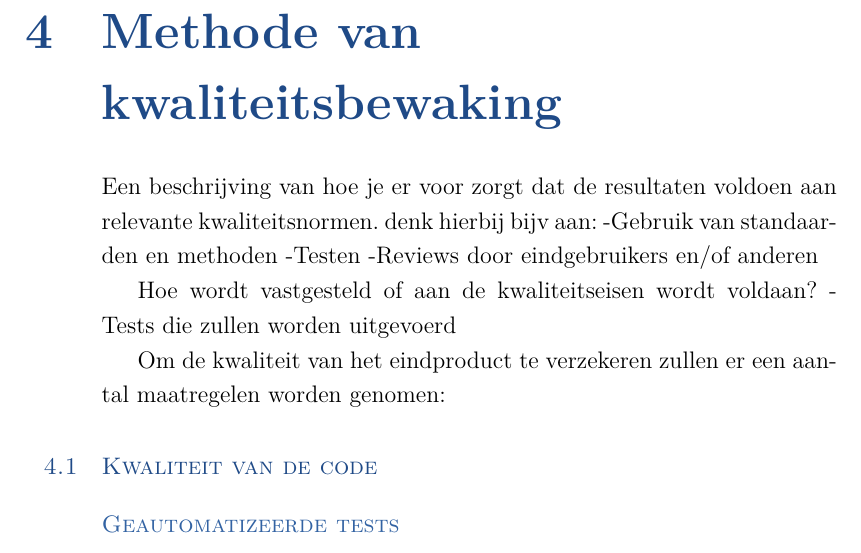
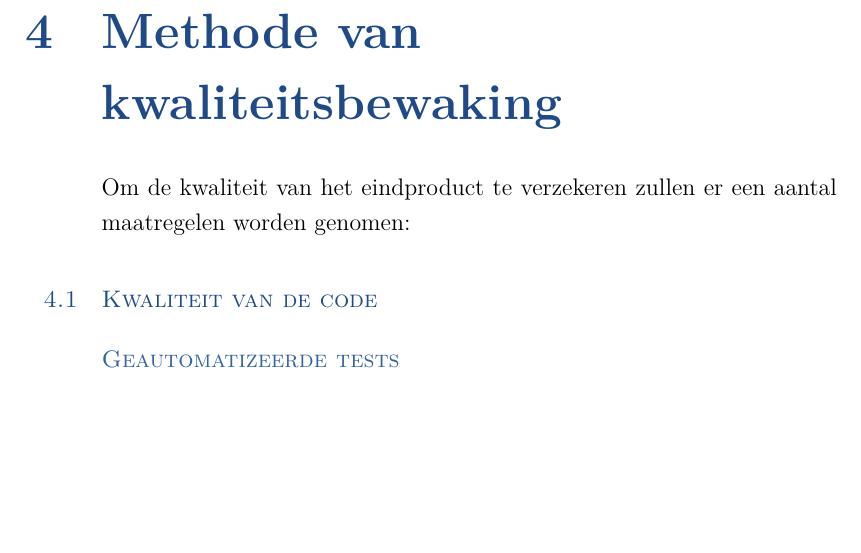
Before and after one commit to martijnvandijk/th06, a LaTeX document (Documentatie/Plan van aanpak/plan_van_aanpak.tex, which reads Documentatie/Plan van aanpak/Chapters/Kwaliteitsbewaking.tex): part of page 10 of 16, cut so that both start at the same text, the shorter picture padded with empty space. Compiled offline with XeLaTeX.

Commit message:
commented some notes

```diff
--- a/Documentatie/Plan van aanpak/Chapters/Kwaliteitsbewaking.tex
+++ b/Documentatie/Plan van aanpak/Chapters/Kwaliteitsbewaking.tex
@@ -1,13 +1,13 @@
 \chapter{Methode van kwaliteitsbewaking}
-Een beschrijving van hoe je er voor zorgt dat de resultaten voldoen aan relevante kwaliteitsnormen.
-denk hierbij bijv aan:
--Gebruik van standaarden en methoden
--Testen
--Reviews door eindgebruikers en/of anderen
+% Een beschrijving van hoe je er voor zorgt dat de resultaten voldoen aan relevante kwaliteitsnormen.
+% denk hierbij bijv aan:
+% -Gebruik van standaarden en methoden
+% -Testen
+% -Reviews door eindgebruikers en/of anderen
 
-Hoe wordt vastgesteld of aan de kwaliteitseisen wordt voldaan?
--
-Tests die zullen worden uitgevoerd
+% Hoe wordt vastgesteld of aan de kwaliteitseisen wordt voldaan?
+% -
+% Tests die zullen worden uitgevoerd
 
 
 Om de kwaliteit van het eindproduct te verzekeren zullen er een aantal maatregelen worden genomen:
```
